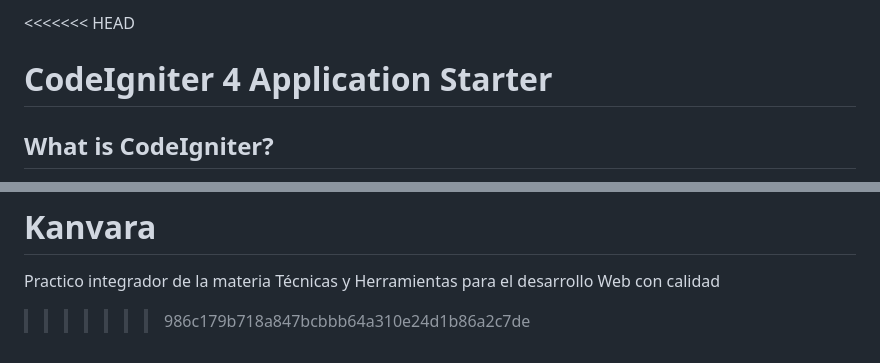
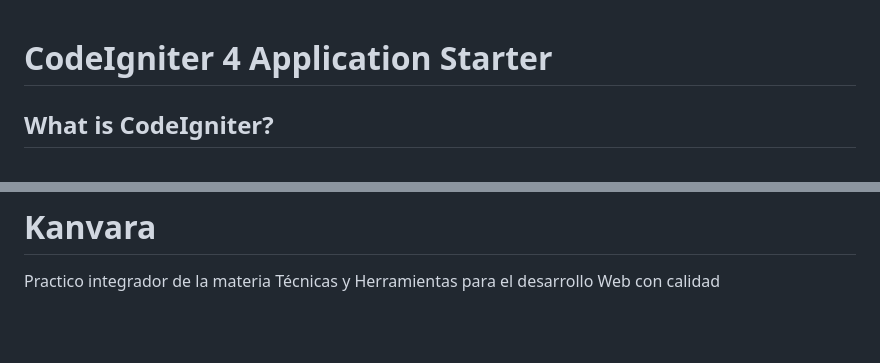
Before and after one commit to Lean998/Kanvara, a Markdown page: README.md, 2 parts joined by grey strips. Drawn GitHub-style; blank space fills up the shorter version.

```diff
--- a/README.md
+++ b/README.md
@@ -1,4 +1,5 @@
-<<<<<<< HEAD
+
+
 # CodeIgniter 4 Application Starter
 
 ## What is CodeIgniter?
@@ -70,4 +71,3 @@ Additionally, make sure that the following extensions are enabled in your PHP:
 =======
 # Kanvara
 Practico integrador de la materia Técnicas y Herramientas para el desarrollo Web con calidad
->>>>>>> 986c179b718a847bcbbb64a310e24d1b86a2c7de
```
